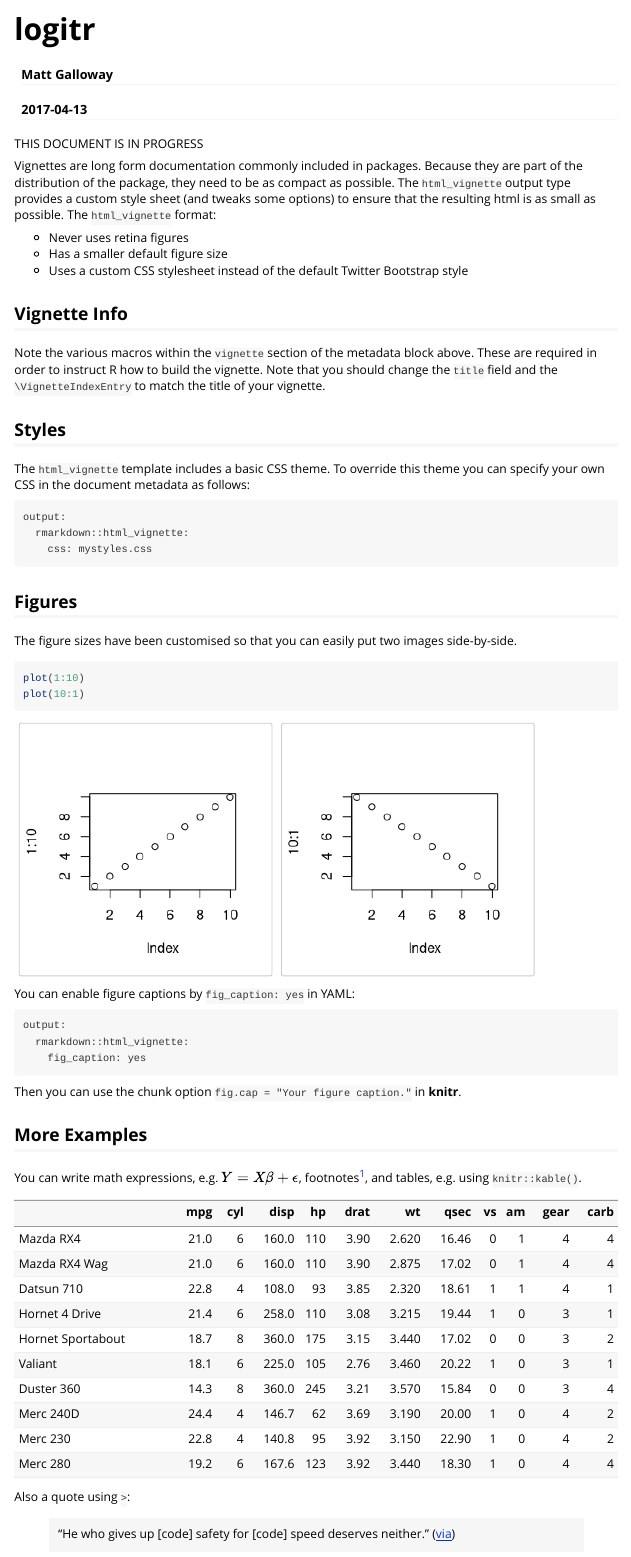
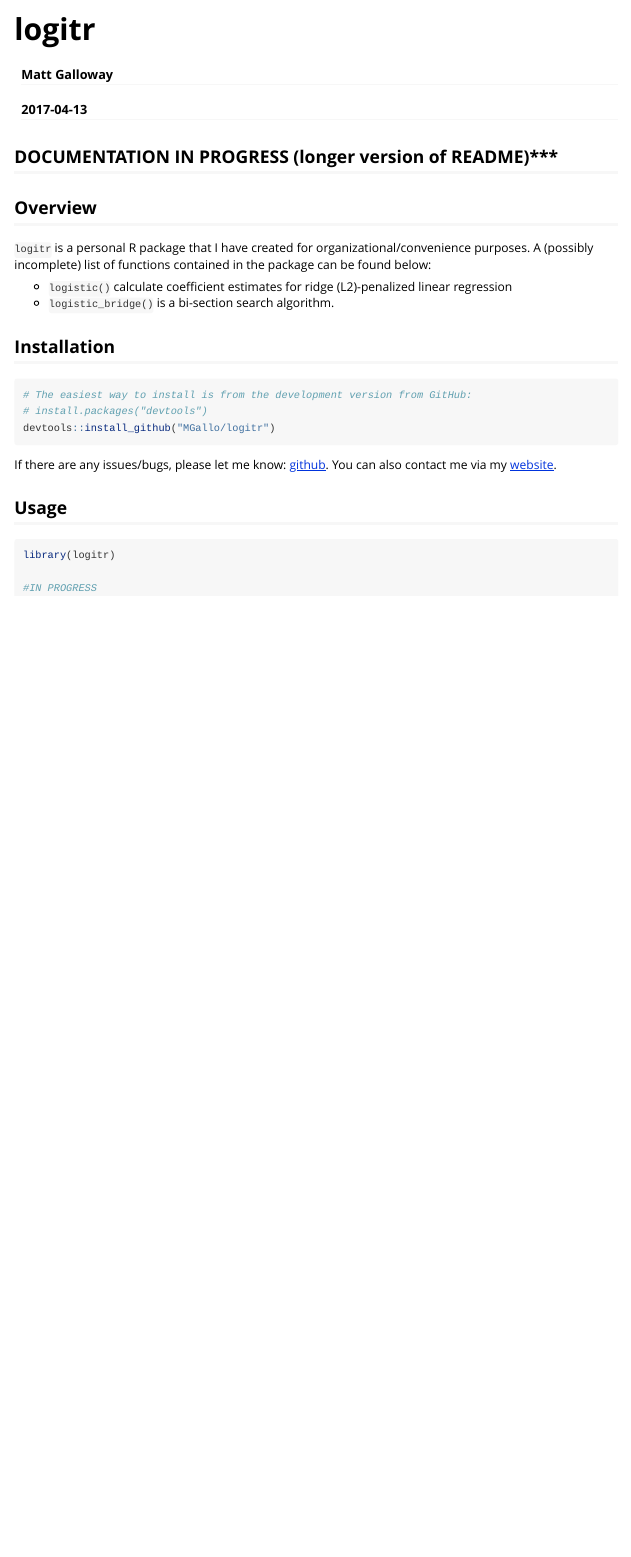
Before and after one commit to MGallow/logitr, an R Markdown document (Vignette.Rmd): the page in a window 1100 px wide, from its top. Rendered offline with R 4.5, knitr and Pandoc, with nearby package versions.

Commit message:
update README/Vignette

````diff
--- a/Vignette.Rmd
+++ b/Vignette.Rmd
@@ -9,52 +9,31 @@ vignette: >
   %\VignetteEncoding{UTF-8}
 ---
 
-THIS DOCUMENT IS IN PROGRESS
+## DOCUMENTATION IN PROGRESS (longer version of README)***
 
-Vignettes are long form documentation commonly included in packages. Because they are part of the distribution of the package, they need to be as compact as possible. The `html_vignette` output type provides a custom style sheet (and tweaks some options) to ensure that the resulting html is as small as possible. The `html_vignette` format:
+## Overview
 
-- Never uses retina figures
-- Has a smaller default figure size
-- Uses a custom CSS stylesheet instead of the default Twitter Bootstrap style
+`logitr` is a personal R package that I have created for organizational/convenience purposes. A (possibly incomplete) list of functions contained in the package can be found below:
 
-## Vignette Info
+* `logistic()` calculate coefficient estimates for ridge (L2)-penalized linear regression
+* `logistic_bridge()` is a bi-section search algorithm.
 
-Note the various macros within the `vignette` section of the metadata block above. These are required in order to instruct R how to build the vignette. Note that you should change the `title` field and the `\VignetteIndexEntry` to match the title of your vignette.
 
-## Styles
 
-The `html_vignette` template includes a basic CSS theme. To override this theme you can specify your own CSS in the document metadata as follows:
+## Installation
 
-    output:
-      rmarkdown::html_vignette:
-        css: mystyles.css
-
-## Figures
-
-The figure sizes have been customised so that you can easily put two images side-by-side.
-
-```{r, fig.show='hold'}
-plot(1:10)
-plot(10:1)
+```{r, eval = FALSE}
+# The easiest way to install is from the development version from GitHub:
+# install.packages("devtools")
+devtools::install_github("MGallo/logitr")
 ```
 
-You can enable figure captions by `fig_caption: yes` in YAML:
+If there are any issues/bugs, please let me know: [github](https://github.com/MGallow/logitr/issues). You can also contact me via my [website](http://users.stat.umn.edu/~gall0441/).
 
-    output:
-      rmarkdown::html_vignette:
-        fig_caption: yes
+## Usage
 
-Then you can use the chunk option `fig.cap = "Your figure caption."` in **knitr**.
+```{r, message = FALSE}
+library(logitr)
 
-## More Examples
-
-You can write math expressions, e.g. $Y = X\beta + \epsilon$, footnotes^[A footnote here.], and tables, e.g. using `knitr::kable()`.
-
-```{r, echo=FALSE, results='asis'}
-knitr::kable(head(mtcars, 10))
+#IN PROGRESS
 ```
-
-Also a quote using `>`:
-
-> "He who gives up [code] safety for [code] speed deserves neither."
-([via](https://twitter.com/hadleywickham/status/504368538874703872))
````
Also changed, not shown: R/RcppExports.R (added, +6 -0 lines), R/misc.R (added, +3 -0 lines), README.Rmd (+29 -0 lines), README.md, Vignette.html, 6 other files.
